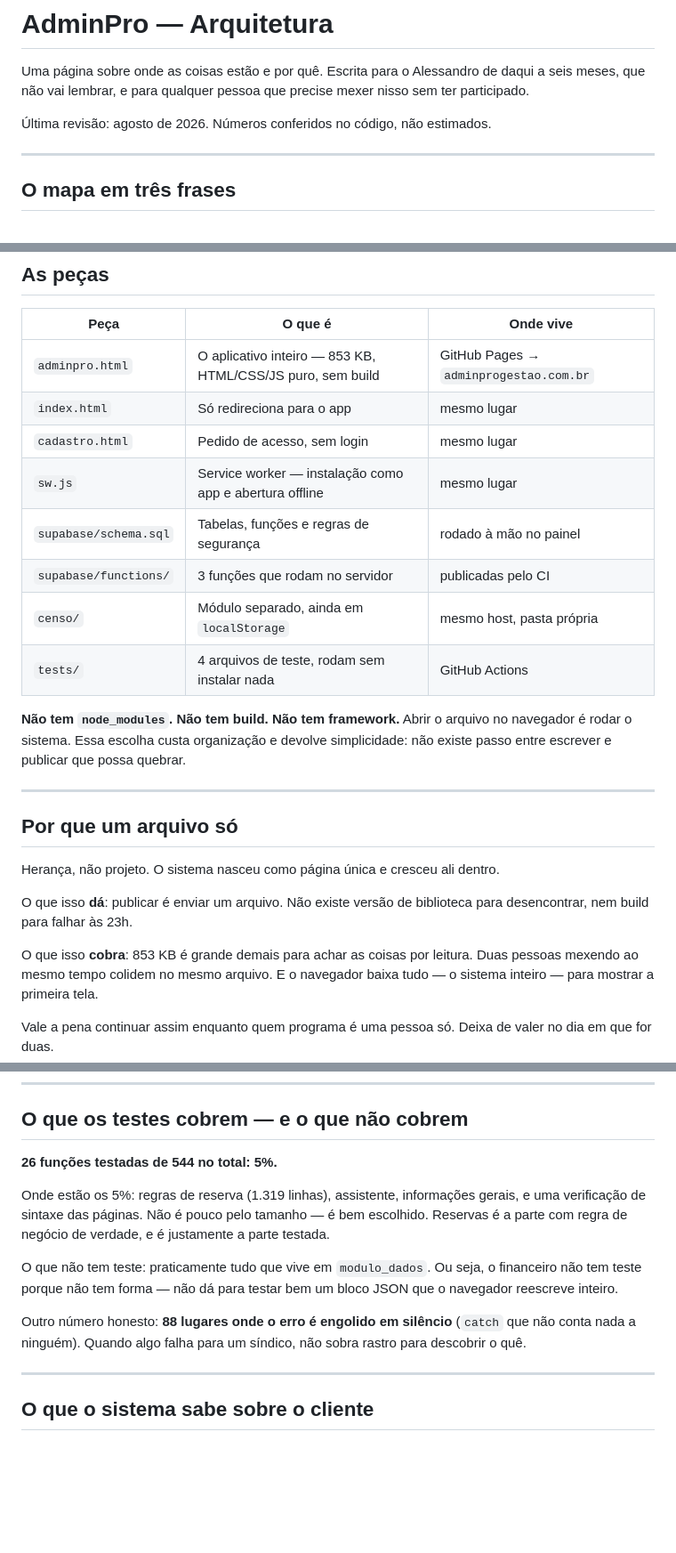
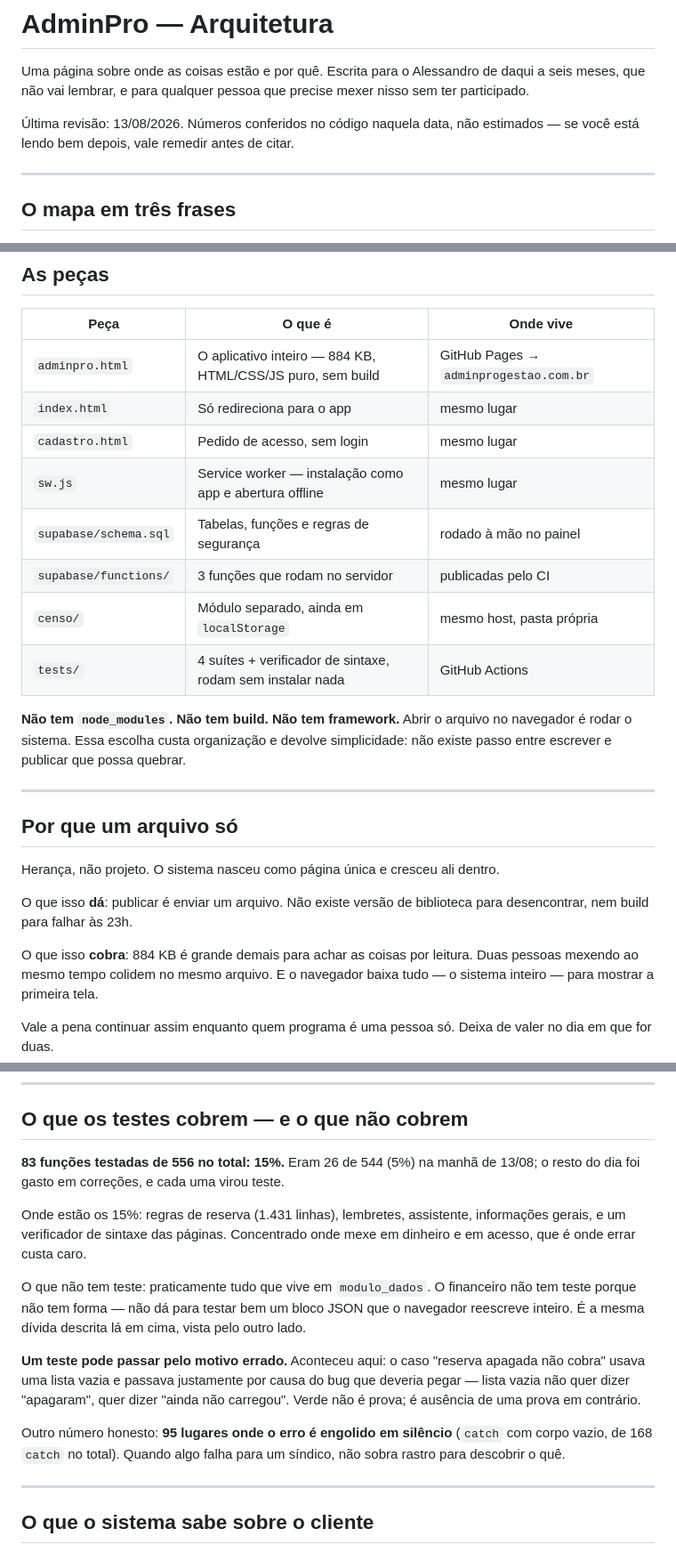
Before and after one commit to alelima30/adminpro, a Markdown page: docs/ARQUITETURA.md, 3 parts joined by grey strips. Shown at 89% size. GitHub-like rendering; blank space fills up the shorter version.

Commit message:
ARQUITETURA.md: os numeros voltam a ser verdade
O documento se apresenta como 'numeros conferidos no codigo, nao
estimados', e cinco deles tinham deixado de ser verdade depois do dia de
correcoes. Um documento que promete medicao e erra e pior que um que nao
promete nada.

  adminpro.html          853 KB -> 884 KB (dois lugares)
  reservas.test.js        1.319 -> 1.431 linhas
  catch com corpo vazio      88 -> 95 (de 168 no total)
  funcoes com teste      26/544 -> 83/556, de 5% para 15%
  arquivos em tests/     '4 arquivos' -> 4 suites + o verificador

A data da medicao ficou explicita no cabecalho: numero sem data envelhece
sem avisar, que e o que aconteceu aqui.

Entrou um paragrafo sobre um erro que vale mais que os numeros: um teste
pode passar pelo motivo errado. O caso 'reserva apagada nao cobra' usava
lista vazia e passava por causa do bug que deveria pegar. Verde nao e
prova; e ausencia de prova em contrario.

Remedidas e mantidas: 9 tabelas, 13 politicas RLS, 4 modulos com tabela
propria, 3 edge functions, e a tabela classificacoes que segue sem uso.

```diff
--- a/docs/ARQUITETURA.md
+++ b/docs/ARQUITETURA.md
@@ -4,7 +4,8 @@ Uma página sobre onde as coisas estão e por quê. Escrita para o Alessandro de
 daqui a seis meses, que não vai lembrar, e para qualquer pessoa que precise
 mexer nisso sem ter participado.
 
-Última revisão: agosto de 2026. Números conferidos no código, não estimados.
+Última revisão: 13/08/2026. Números conferidos no código naquela data, não
+estimados — se você está lendo bem depois, vale remedir antes de citar.
 
 ---
 
@@ -24,14 +25,14 @@ dela.
 
 | Peça | O que é | Onde vive |
 |---|---|---|
-| `adminpro.html` | O aplicativo inteiro — 853 KB, HTML/CSS/JS puro, sem build | GitHub Pages → `adminprogestao.com.br` |
+| `adminpro.html` | O aplicativo inteiro — 884 KB, HTML/CSS/JS puro, sem build | GitHub Pages → `adminprogestao.com.br` |
 | `index.html` | Só redireciona para o app | mesmo lugar |
 | `cadastro.html` | Pedido de acesso, sem login | mesmo lugar |
 | `sw.js` | Service worker — instalação como app e abertura offline | mesmo lugar |
 | `supabase/schema.sql` | Tabelas, funções e regras de segurança | rodado à mão no painel |
 | `supabase/functions/` | 3 funções que rodam no servidor | publicadas pelo CI |
 | `censo/` | Módulo separado, ainda em `localStorage` | mesmo host, pasta própria |
-| `tests/` | 4 arquivos de teste, rodam sem instalar nada | GitHub Actions |
+| `tests/` | 4 suítes + verificador de sintaxe, rodam sem instalar nada | GitHub Actions |
 
 **Não tem `node_modules`. Não tem build. Não tem framework.** Abrir o arquivo no
 navegador é rodar o sistema. Essa escolha custa organização e devolve
@@ -46,7 +47,7 @@ Herança, não projeto. O sistema nasceu como página única e cresceu ali dentr
 O que isso **dá**: publicar é enviar um arquivo. Não existe versão de biblioteca
 para desencontrar, nem build para falhar às 23h.
 
-O que isso **cobra**: 853 KB é grande demais para achar as coisas por leitura.
+O que isso **cobra**: 884 KB é grande demais para achar as coisas por leitura.
 Duas pessoas mexendo ao mesmo tempo colidem no mesmo arquivo. E o navegador
 baixa tudo — o sistema inteiro — para mostrar a primeira tela.
 
@@ -176,20 +177,26 @@ aplica essa pasta — se um dia a automação voltar, é o primeiro nó a desata
 
 ## O que os testes cobrem — e o que não cobrem
 
-**26 funções testadas de 544 no total: 5%.**
+**83 funções testadas de 556 no total: 15%.** Eram 26 de 544 (5%) na manhã de
+13/08; o resto do dia foi gasto em correções, e cada uma virou teste.
 
-Onde estão os 5%: regras de reserva (1.319 linhas), assistente, informações
-gerais, e uma verificação de sintaxe das páginas. Não é pouco pelo tamanho —
-é bem escolhido. Reservas é a parte com regra de negócio de verdade, e é
-justamente a parte testada.
+Onde estão os 15%: regras de reserva (1.431 linhas), lembretes, assistente,
+informações gerais, e um verificador de sintaxe das páginas. Concentrado onde
+mexe em dinheiro e em acesso, que é onde errar custa caro.
 
-O que não tem teste: praticamente tudo que vive em `modulo_dados`. Ou seja, o
-financeiro não tem teste porque não tem forma — não dá para testar bem um bloco
-JSON que o navegador reescreve inteiro.
+O que não tem teste: praticamente tudo que vive em `modulo_dados`. O financeiro
+não tem teste porque não tem forma — não dá para testar bem um bloco JSON que o
+navegador reescreve inteiro. É a mesma dívida descrita lá em cima, vista pelo
+outro lado.
 
-Outro número honesto: **88 lugares onde o erro é engolido em silêncio**
-(`catch` que não conta nada a ninguém). Quando algo falha para um síndico, não
-sobra rastro para descobrir o quê.
+**Um teste pode passar pelo motivo errado.** Aconteceu aqui: o caso "reserva
+apagada não cobra" usava uma lista vazia e passava justamente por causa do bug
+que deveria pegar — lista vazia não quer dizer "apagaram", quer dizer "ainda não
+carregou". Verde não é prova; é ausência de uma prova em contrário.
+
+Outro número honesto: **95 lugares onde o erro é engolido em silêncio**
+(`catch` com corpo vazio, de 168 `catch` no total). Quando algo falha para um
+síndico, não sobra rastro para descobrir o quê.
 
 ---
 
```
Also changed, not shown: other parts of docs/ARQUITETURA.md (+1 -1 lines).
